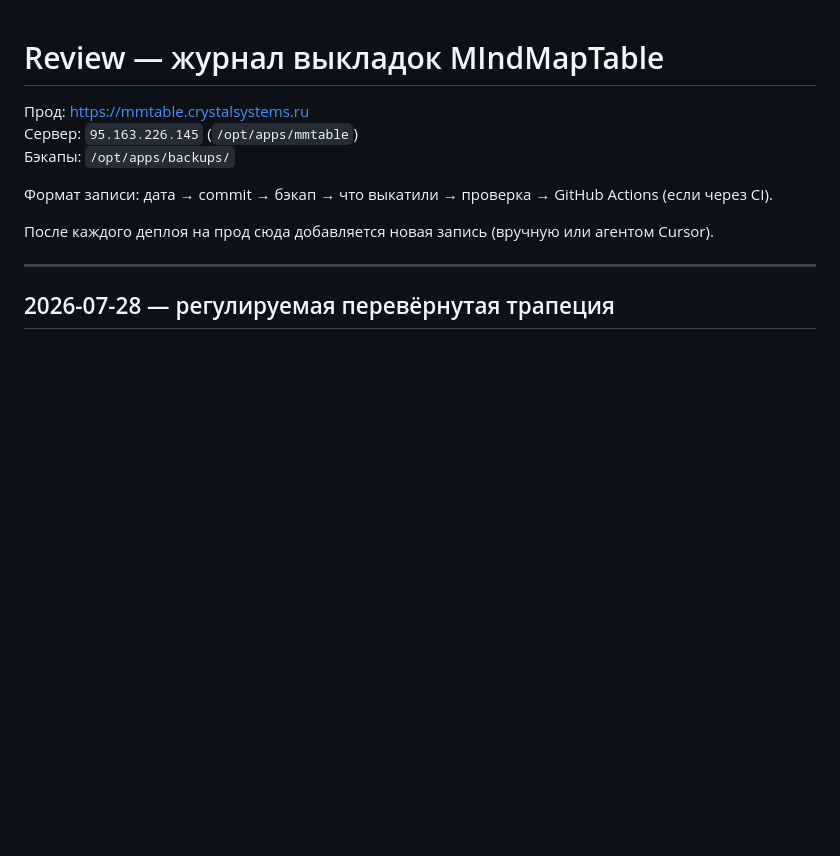
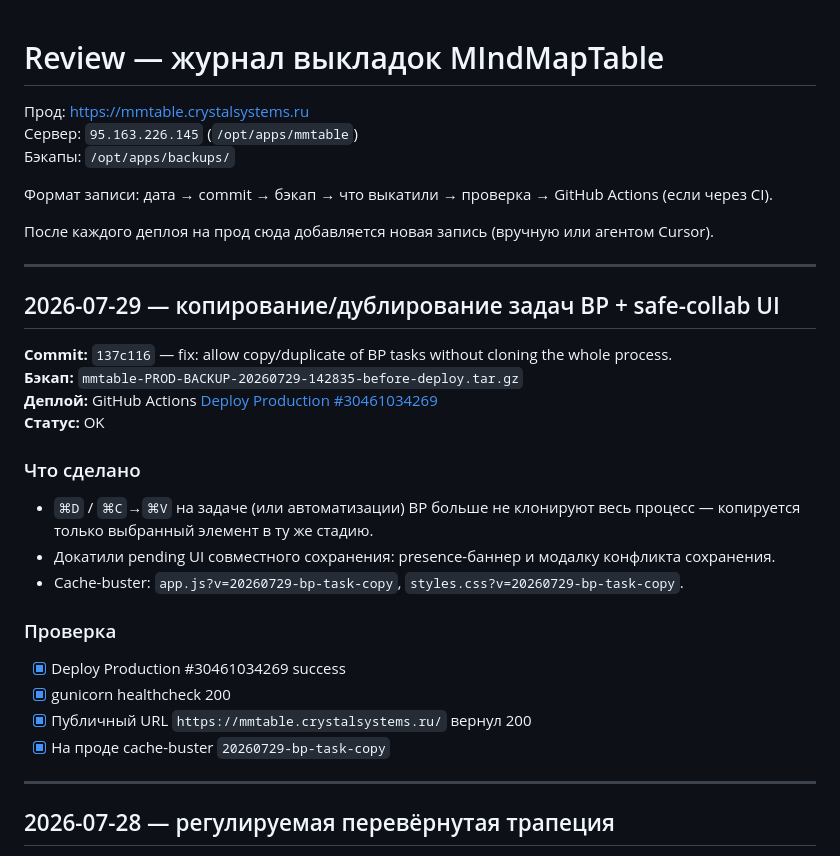
Before and after one commit to skitoand/mmtables, a Markdown page: REVIEW.md, the part around the change. Rendered like a GitHub page; blank space fills up the shorter version.

Commit message:
docs: record BP task copy production deployment
Co-authored-by: Cursor <cursoragent@cursor.com>

```diff
--- a/REVIEW.md
+++ b/REVIEW.md
@@ -7,6 +7,26 @@
 Формат записи: дата → commit → бэкап → что выкатили → проверка → GitHub Actions (если через CI).
 
 После каждого деплоя на прод сюда добавляется новая запись (вручную или агентом Cursor).
+
+---
+
+## 2026-07-29 — копирование/дублирование задач BP + safe-collab UI
+
+**Commit:** `137c116` — fix: allow copy/duplicate of BP tasks without cloning the whole process.
+**Бэкап:** `mmtable-PROD-BACKUP-20260729-142835-before-deploy.tar.gz`
+**Деплой:** GitHub Actions [Deploy Production #30461034269](https://github.com/skitoand/mmtables/actions/runs/30461034269)
+**Статус:** OK
+
+### Что сделано
+- `⌘D` / `⌘C`→`⌘V` на задаче (или автоматизации) BP больше не клонируют весь процесс — копируется только выбранный элемент в ту же стадию.
+- Докатили pending UI совместного сохранения: presence-баннер и модалку конфликта сохранения.
+- Cache-buster: `app.js?v=20260729-bp-task-copy`, `styles.css?v=20260729-bp-task-copy`.
+
+### Проверка
+- [x] Deploy Production #30461034269 success
+- [x] gunicorn healthcheck 200
+- [x] Публичный URL `https://mmtable.crystalsystems.ru/` вернул 200
+- [x] На проде cache-buster `20260729-bp-task-copy`
 
 ---
 
```
